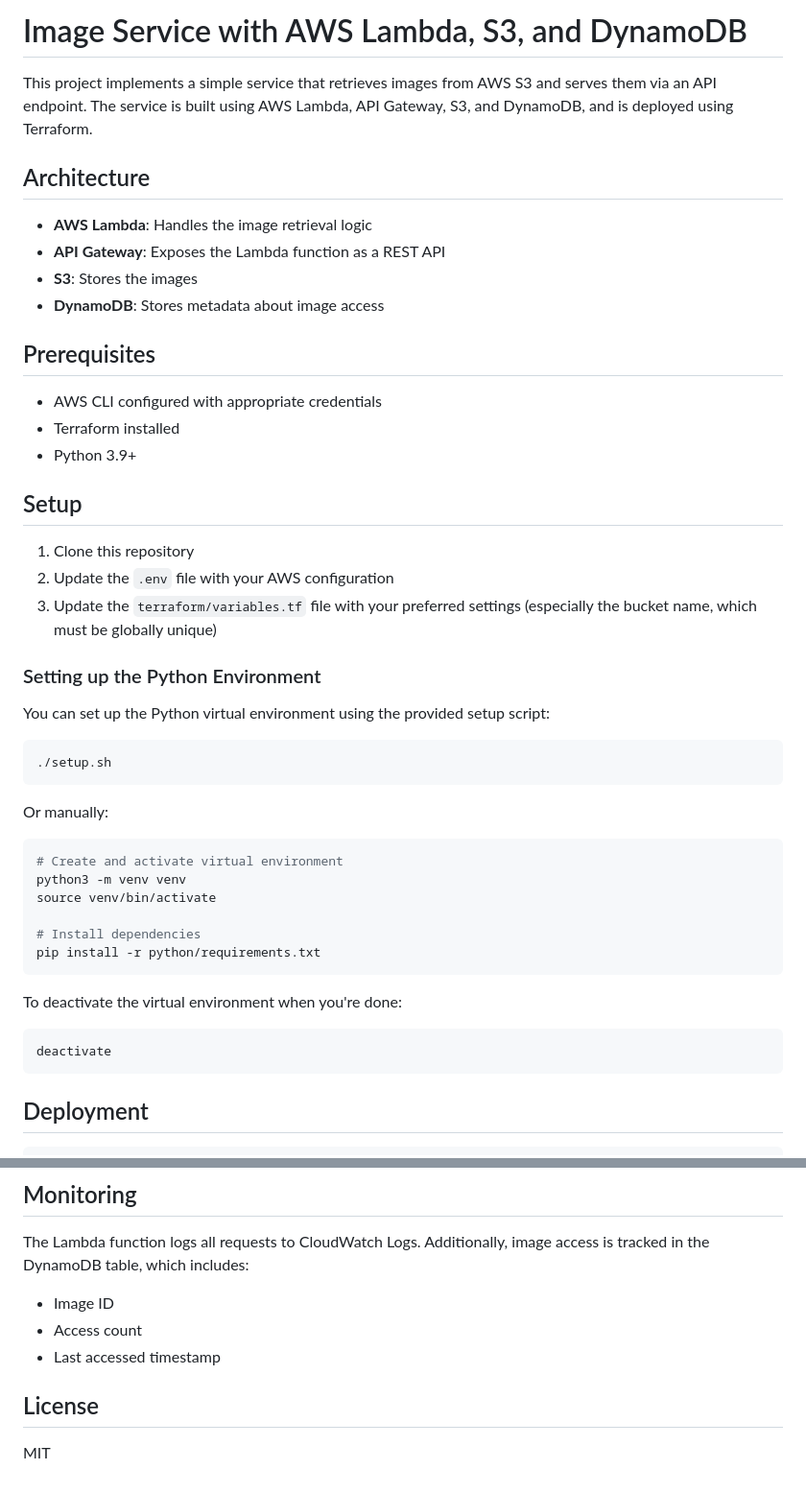
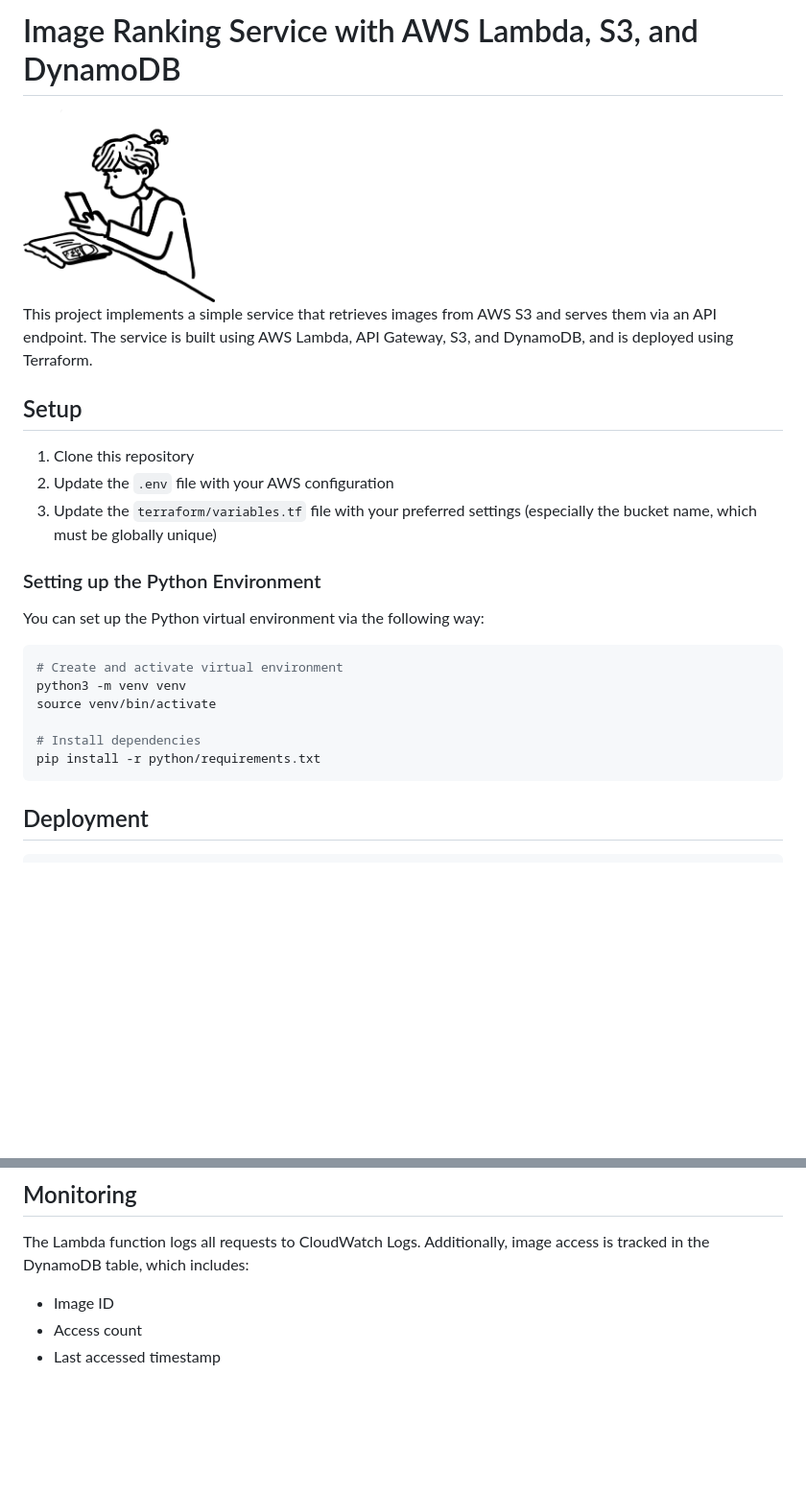
Before and after one commit to therealadityashankar/CLOUD_PROGRAMMING_DLBSEPCP01_E-4, a Markdown page: README.md, 2 parts joined by grey strips. Shown: that part at 96% size. Rendered like a GitHub page; pictures changed too: readme-stuff/image_ranker.png (added); blank space fills up the shorter version.

Commit message:
refactored terraform code to be more obvious, updated README, removed setup file

````diff
--- a/README.md
+++ b/README.md
@@ -1,19 +1,8 @@
-# Image Service with AWS Lambda, S3, and DynamoDB
+# Image Ranking Service with AWS Lambda, S3, and DynamoDB
+
+<img src="/readme-stuff/image_ranker.png" alt="Project Image" width="200" height="200" />
 
 This project implements a simple service that retrieves images from AWS S3 and serves them via an API endpoint. The service is built using AWS Lambda, API Gateway, S3, and DynamoDB, and is deployed using Terraform.
-
-## Architecture
-
-- **AWS Lambda**: Handles the image retrieval logic
-- **API Gateway**: Exposes the Lambda function as a REST API
-- **S3**: Stores the images
-- **DynamoDB**: Stores metadata about image access
-
-## Prerequisites
-
-- AWS CLI configured with appropriate credentials
-- Terraform installed
-- Python 3.9+
 
 ## Setup
 
@@ -23,13 +12,8 @@ This project implements a simple service that retrieves images from AWS S3 and s
 
 ### Setting up the Python Environment
 
-You can set up the Python virtual environment using the provided setup script:
+You can set up the Python virtual environment via the following way:
 
-```bash
-./setup.sh
-```
-
-Or manually:
 
 ```bash
 # Create and activate virtual environment
@@ -40,11 +24,6 @@ source venv/bin/activate
 pip install -r python/requirements.txt
 ```
 
-To deactivate the virtual environment when you're done:
-
-```bash
-deactivate
-```
 
 ## Deployment
 
@@ -102,7 +81,3 @@ The Lambda function logs all requests to CloudWatch Logs. Additionally, image ac
 - Image ID
 - Access count
 - Last accessed timestamp
-
-## License
-
-MIT
````
Also changed, not shown: 8 other files.
